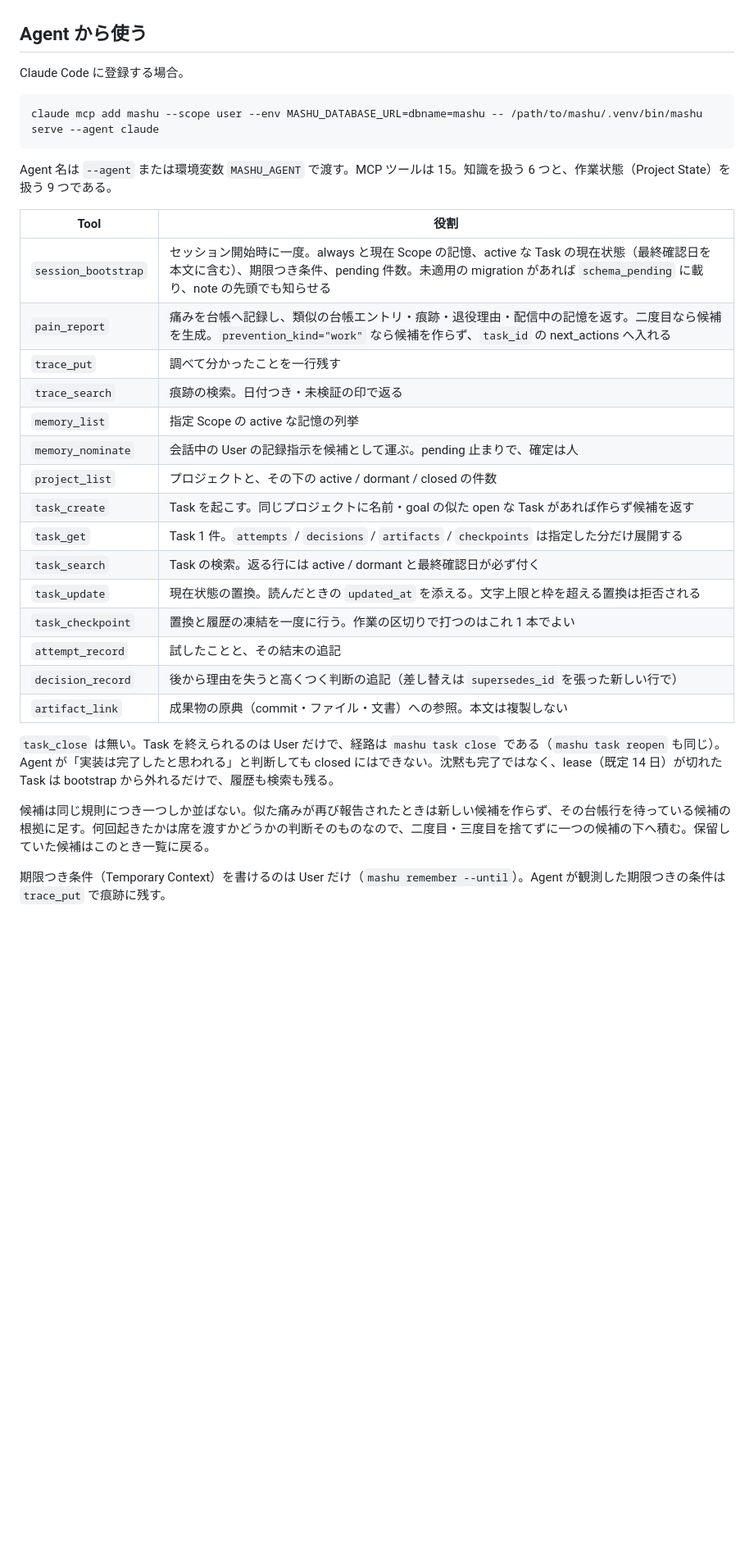
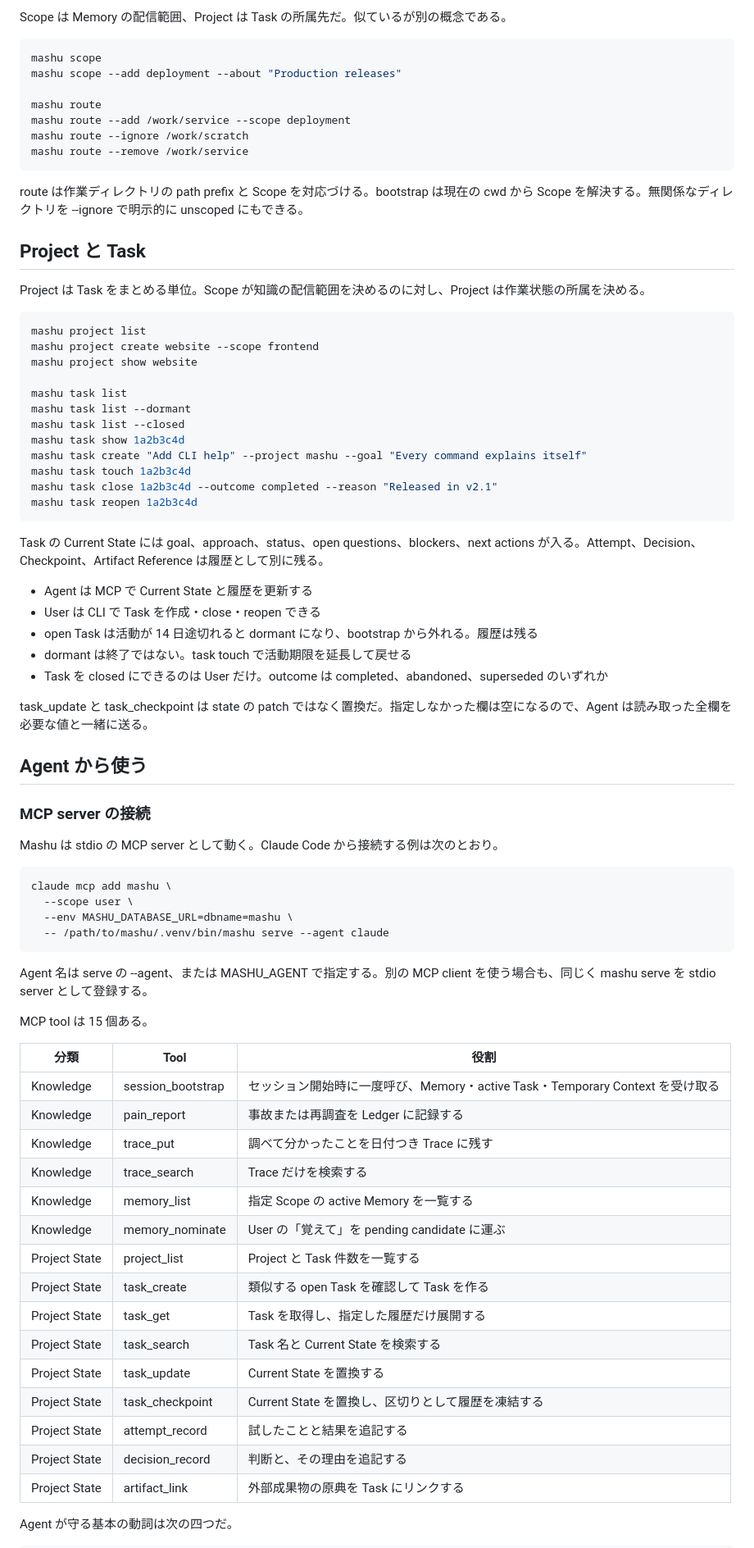
Before and after one commit to unknowns53/mashu, a Markdown page: README.md, the part around one of its changes. Shown at 82% size. GitHub-like rendering; blank space fills up the shorter version.

````diff
--- a/README.md
+++ b/README.md
@@ -122,35 +229,80 @@ id を取る引数はどれも、一覧が表示する短縮 ID（先頭 8 文
+Scope は Memory の配信範囲、Project は Task の所属先だ。似ているが別の概念である。
+
+~~~bash
+mashu scope
+mashu scope --add deployment --about "Production releases"
+
+mashu route
+mashu route --add /work/service --scope deployment
+mashu route --ignore /work/scratch
+mashu route --remove /work/service
+~~~
+
+route は作業ディレクトリの path prefix と Scope を対応づける。bootstrap は現在の cwd から Scope を解決する。無関係なディレクトリを --ignore で明示的に unscoped にもできる。
+
+## Project と Task
+
+Project は Task をまとめる単位。Scope が知識の配信範囲を決めるのに対し、Project は作業状態の所属を決める。
+
+~~~bash
+mashu project list
+mashu project create website --scope frontend
+mashu project show website
+
+mashu task list
+mashu task list --dormant
+mashu task list --closed
+mashu task show 1a2b3c4d
+mashu task create "Add CLI help" --project mashu --goal "Every command explains itself"
+mashu task touch 1a2b3c4d
+mashu task close 1a2b3c4d --outcome completed --reason "Released in v2.1"
+mashu task reopen 1a2b3c4d
+~~~
+
+Task の Current State には goal、approach、status、open questions、blockers、next actions が入る。Attempt、Decision、Checkpoint、Artifact Reference は履歴として別に残る。
+
+- Agent は MCP で Current State と履歴を更新する
+- User は CLI で Task を作成・close・reopen できる
+- open Task は活動が 14 日途切れると dormant になり、bootstrap から外れる。履歴は残る
+- dormant は終了ではない。task touch で活動期限を延長して戻せる
+- Task を closed にできるのは User だけ。outcome は completed、abandoned、superseded のいずれか
+
+task_update と task_checkpoint は state の patch ではなく置換だ。指定しなかった欄は空になるので、Agent は読み取った全欄を必要な値と一緒に送る。
 
 ## Agent から使う
 
-Claude Code に登録する場合。
+### MCP server の接続
 
-```bash
-claude mcp add mashu --scope user --env MASHU_DATABASE_URL=dbname=mashu -- /path/to/mashu/.venv/bin/mashu serve --agent claude
-```
+Mashu は stdio の MCP server として動く。Claude Code から接続する例は次のとおり。
 
-Agent 名は `--agent` または環境変数 `MASHU_AGENT` で渡す。MCP ツールは 15。知識を扱う 6 つと、作業状態（Project State）を扱う 9 つである。
+~~~bash
+claude mcp add mashu \
+  --scope user \
+  --env MASHU_DATABASE_URL=dbname=mashu \
+  -- /path/to/mashu/.venv/bin/mashu serve --agent claude
+~~~
 
-| Tool | 役割 |
-|---|---|
-| `session_bootstrap` | セッション開始時に一度。always と現在 Scope の記憶、active な Task の現在状態（最終確認日を本文に含む）、期限つき条件、pending 件数。未適用の migration があれば `schema_pending` に載り、note の先頭でも知らせる |
-| `pain_report` | 痛みを台帳へ記録し、類似の台帳エントリ・痕跡・退役理由・配信中の記憶を返す。二度目なら候補を生成。`prevention_kind="work"` なら候補を作らず、`task_id` の next_actions へ入れる |
-| `trace_put` | 調べて分かったことを一行残す |
-| `trace_search` | 痕跡の検索。日付つき・未検証の印で返る |
-| `memory_list` | 指定 Scope の active な記憶の列挙 |
-| `memory_nominate` | 会話中の User の記録指示を候補として運ぶ。pending 止まりで、確定は人 |
-| `project_list` | プロジェクトと、その下の active / dormant / closed の件数 |
-| `task_create` | Task を起こす。同じプロジェクトに名前・goal の似た open な Task があれば作らず候補を返す |
-| `task_get` | Task 1 件。`attempts` / `decisions` / `artifacts` / `checkpoints` は指定した分だけ展開する |
-| `task_search` | Task の検索。返る行には active / dormant と最終確認日が必ず付く |
-| `task_update` | 現在状態の置換。読んだときの `updated_at` を添える。文字上限と枠を超える置換は拒否される |
-| `task_checkpoint` | 置換と履歴の凍結を一度に行う。作業の区切りで打つのはこれ 1 本でよい |
-| `attempt_record` | 試したことと、その結末の追記 |
-| `decision_record` | 後から理由を失うと高くつく判断の追記（差し替えは `supersedes_id` を張った新しい行で） |
-| `artifact_link` | 成果物の原典（commit・ファイル・文書）への参照。本文は複製しない |
+Agent 名は serve の --agent、または MASHU_AGENT で指定する。別の MCP client を使う場合も、同じく mashu serve を stdio server として登録する。
 
-`task_close` は無い。Task を終えられるのは User だけで、経路は `mashu task close` である（`mashu task reopen` も同じ）。Agent が「実装は完了したと思われる」と判断しても closed にはできない。沈黙も完了ではなく、lease（既定 14 日）が切れた Task は bootstrap から外れるだけで、履歴も検索も残る。
+MCP tool は 15 個ある。
 
-候補は同じ規則につき一つしか並ばない。似た痛みが再び報告されたときは新しい候補を作らず、その台帳行を待っている候補の根拠に足す。何回起きたかは席を渡すかどうかの判断そのものなので、二度目・三度目を捨てずに一つの候補の下へ積む。保留していた候補はこのとき一覧に戻る。
+| 分類 | Tool | 役割 |
+|---|---|---|
+| Knowledge | session_bootstrap | セッション開始時に一度呼び、Memory・active Task・Temporary Context を受け取る |
+| Knowledge | pain_report | 事故または再調査を Ledger に記録する |
+| Knowledge | trace_put | 調べて分かったことを日付つき Trace に残す |
+| Knowledge | trace_search | Trace だけを検索する |
+| Knowledge | memory_list | 指定 Scope の active Memory を一覧する |
+| Knowledge | memory_nominate | User の「覚えて」を pending candidate に運ぶ |
+| Project State | project_list | Project と Task 件数を一覧する |
+| Project State | task_create | 類似する open Task を確認して Task を作る |
+| Project State | task_get | Task を取得し、指定した履歴だけ展開する |
+| Project State | task_search | Task 名と Current State を検索する |
+| Project State | task_update | Current State を置換する |
+| Project State | task_checkpoint | Current State を置換し、区切りとして履歴を凍結する |
+| Project State | attempt_record | 試したことと結果を追記する |
+| Project State | decision_record | 判断と、その理由を追記する |
+| Project State | artifact_link | 外部成果物の原典を Task にリンクする |
 
-期限つき条件（Temporary Context）を書けるのは User だけ（`mashu remember --until`）。Agent が観測した期限つきの条件は `trace_put` で痕跡に残す。
+Agent が守る基本の動詞は次の四つだ。
 
````
Also changed, not shown: other parts of README.md (+266 -139 lines).
